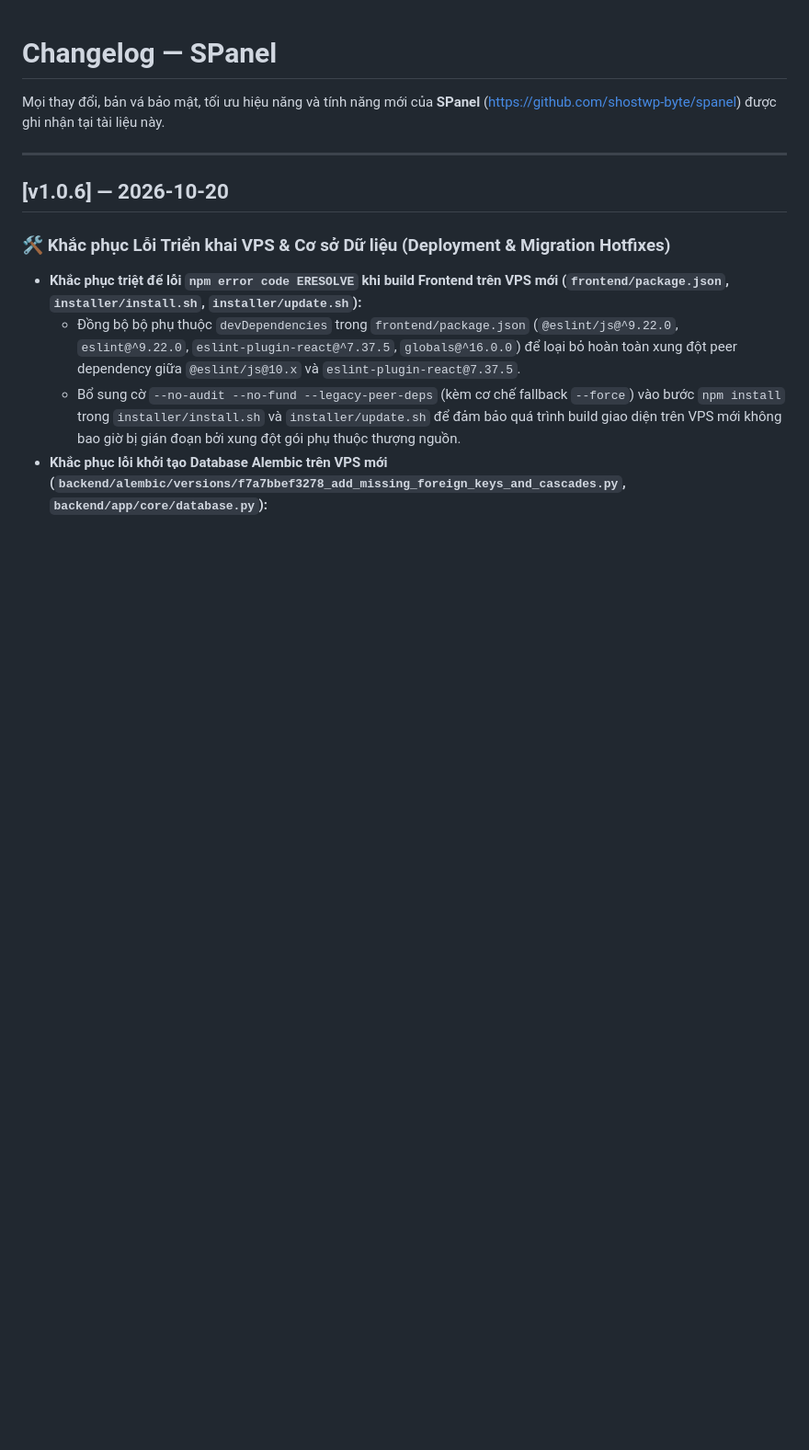
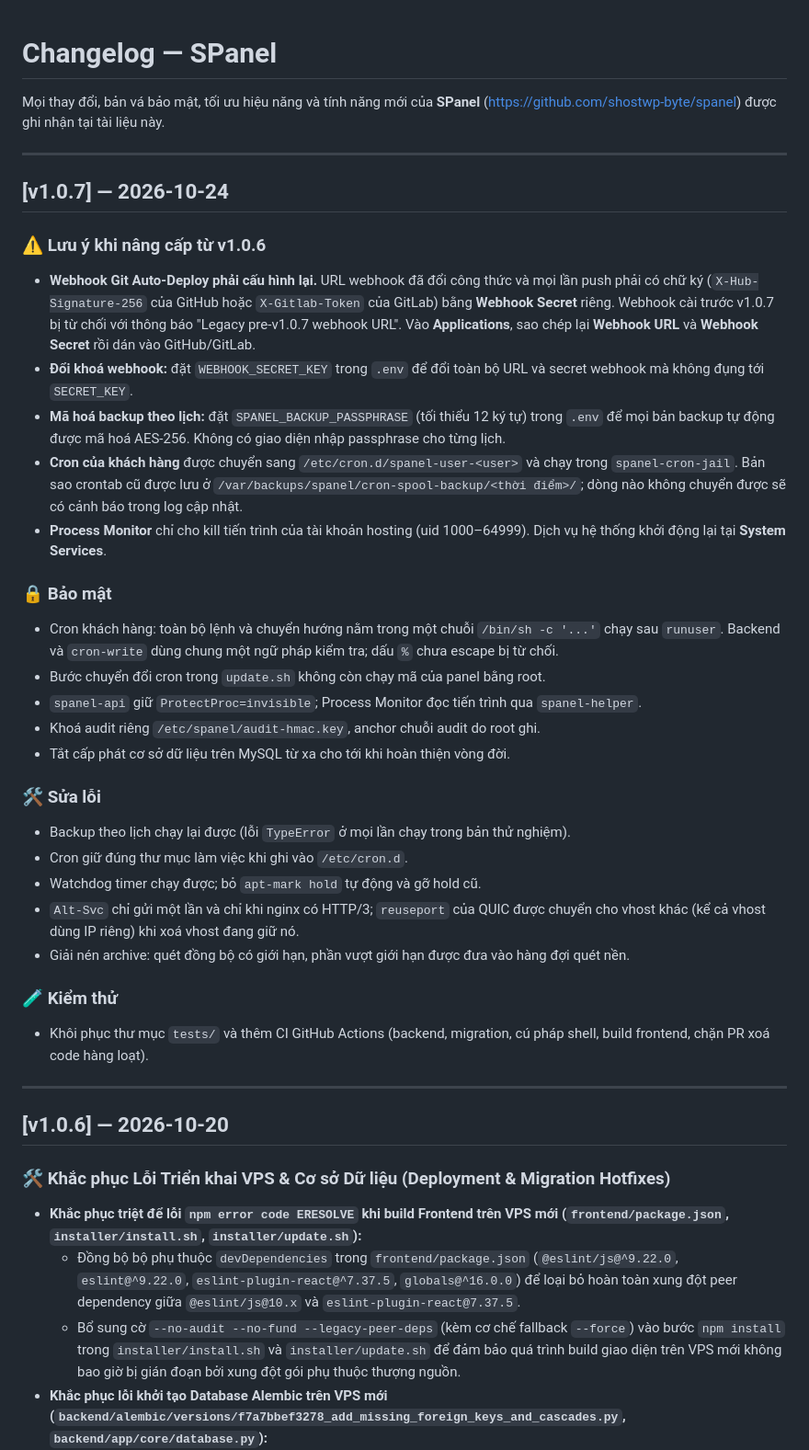
Before and after one commit to shostwp-byte/spanel, a Markdown page: docs/CHANGELOG.md, the part around the change. Shown at 92% size. Rendered like a GitHub page; blank space fills up the shorter version.

```diff
--- a/docs/CHANGELOG.md
+++ b/docs/CHANGELOG.md
@@ -1,6 +1,34 @@
 # Changelog — SPanel
 
 Mọi thay đổi, bản vá bảo mật, tối ưu hiệu năng và tính năng mới của **SPanel** ([https://github.com/shostwp-byte/spanel](https://github.com/shostwp-byte/spanel)) được ghi nhận tại tài liệu này.
+
+---
+
+## [v1.0.7] — 2026-10-24
+
+### ⚠️ Lưu ý khi nâng cấp từ v1.0.6
+- **Webhook Git Auto-Deploy phải cấu hình lại.** URL webhook đã đổi công thức và mọi lần push phải có chữ ký (`X-Hub-Signature-256` của GitHub hoặc `X-Gitlab-Token` của GitLab) bằng **Webhook Secret** riêng. Webhook cài trước v1.0.7 bị từ chối với thông báo "Legacy pre-v1.0.7 webhook URL". Vào **Applications**, sao chép lại **Webhook URL** và **Webhook Secret** rồi dán vào GitHub/GitLab.
+- **Đổi khoá webhook:** đặt `WEBHOOK_SECRET_KEY` trong `.env` để đổi toàn bộ URL và secret webhook mà không đụng tới `SECRET_KEY`.
+- **Mã hoá backup theo lịch:** đặt `SPANEL_BACKUP_PASSPHRASE` (tối thiểu 12 ký tự) trong `.env` để mọi bản backup tự động được mã hoá AES-256. Không có giao diện nhập passphrase cho từng lịch.
+- **Cron của khách hàng** được chuyển sang `/etc/cron.d/spanel-user-<user>` và chạy trong `spanel-cron-jail`. Bản sao crontab cũ được lưu ở `/var/backups/spanel/cron-spool-backup/<thời điểm>/`; dòng nào không chuyển được sẽ có cảnh báo trong log cập nhật.
+- **Process Monitor** chỉ cho kill tiến trình của tài khoản hosting (uid 1000–64999). Dịch vụ hệ thống khởi động lại tại **System Services**.
+
+### 🔒 Bảo mật
+- Cron khách hàng: toàn bộ lệnh và chuyển hướng nằm trong một chuỗi `/bin/sh -c '...'` chạy sau `runuser`. Backend và `cron-write` dùng chung một ngữ pháp kiểm tra; dấu `%` chưa escape bị từ chối.
+- Bước chuyển đổi cron trong `update.sh` không còn chạy mã của panel bằng root.
+- `spanel-api` giữ `ProtectProc=invisible`; Process Monitor đọc tiến trình qua `spanel-helper`.
+- Khoá audit riêng `/etc/spanel/audit-hmac.key`, anchor chuỗi audit do root ghi.
+- Tắt cấp phát cơ sở dữ liệu trên MySQL từ xa cho tới khi hoàn thiện vòng đời.
+
+### 🛠️ Sửa lỗi
+- Backup theo lịch chạy lại được (lỗi `TypeError` ở mọi lần chạy trong bản thử nghiệm).
+- Cron giữ đúng thư mục làm việc khi ghi vào `/etc/cron.d`.
+- Watchdog timer chạy được; bỏ `apt-mark hold` tự động và gỡ hold cũ.
+- `Alt-Svc` chỉ gửi một lần và chỉ khi nginx có HTTP/3; `reuseport` của QUIC được chuyển cho vhost khác (kể cả vhost dùng IP riêng) khi xoá vhost đang giữ nó.
+- Giải nén archive: quét đồng bộ có giới hạn, phần vượt giới hạn được đưa vào hàng đợi quét nền.
+
+### 🧪 Kiểm thử
+- Khôi phục thư mục `tests/` và thêm CI GitHub Actions (backend, migration, cú pháp shell, build frontend, chặn PR xoá code hàng loạt).
 
 ---
 
```
Also changed, not shown: CHANGELOG.md (+28 -0 lines).
